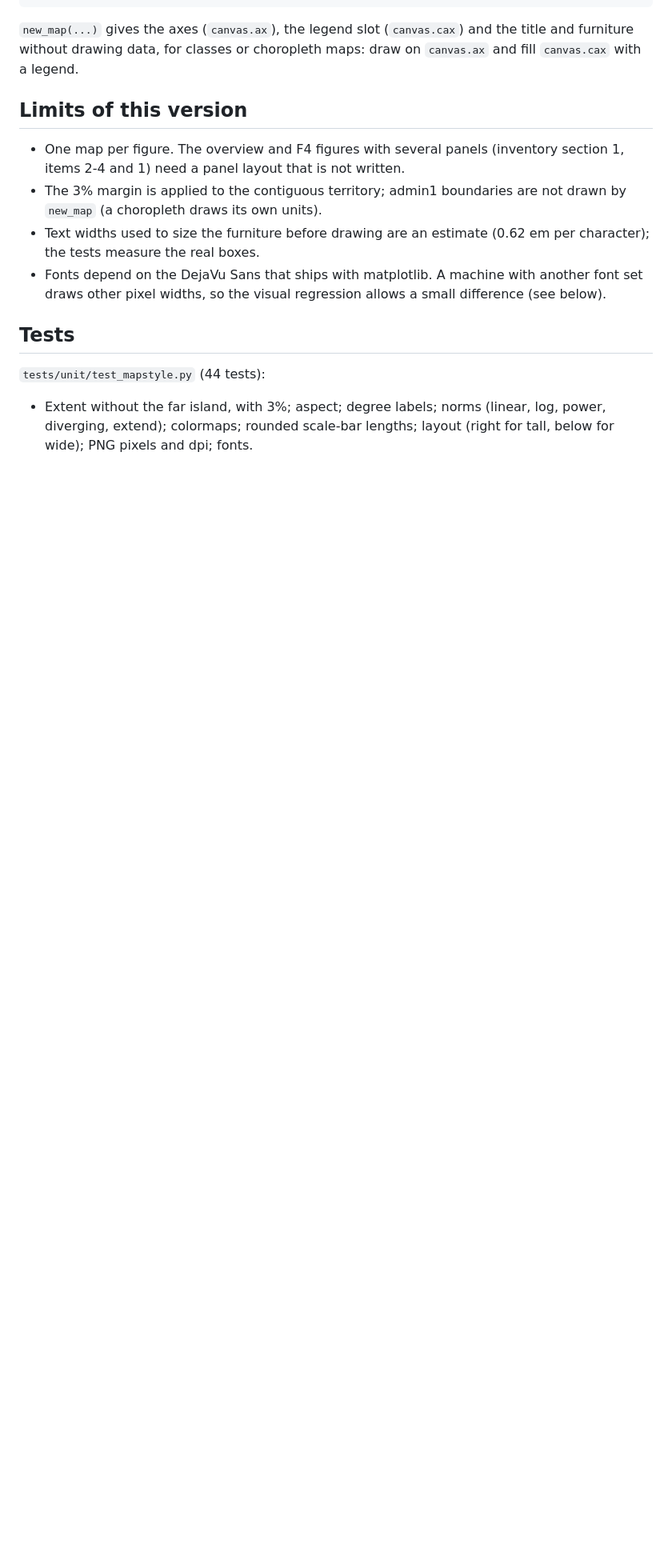
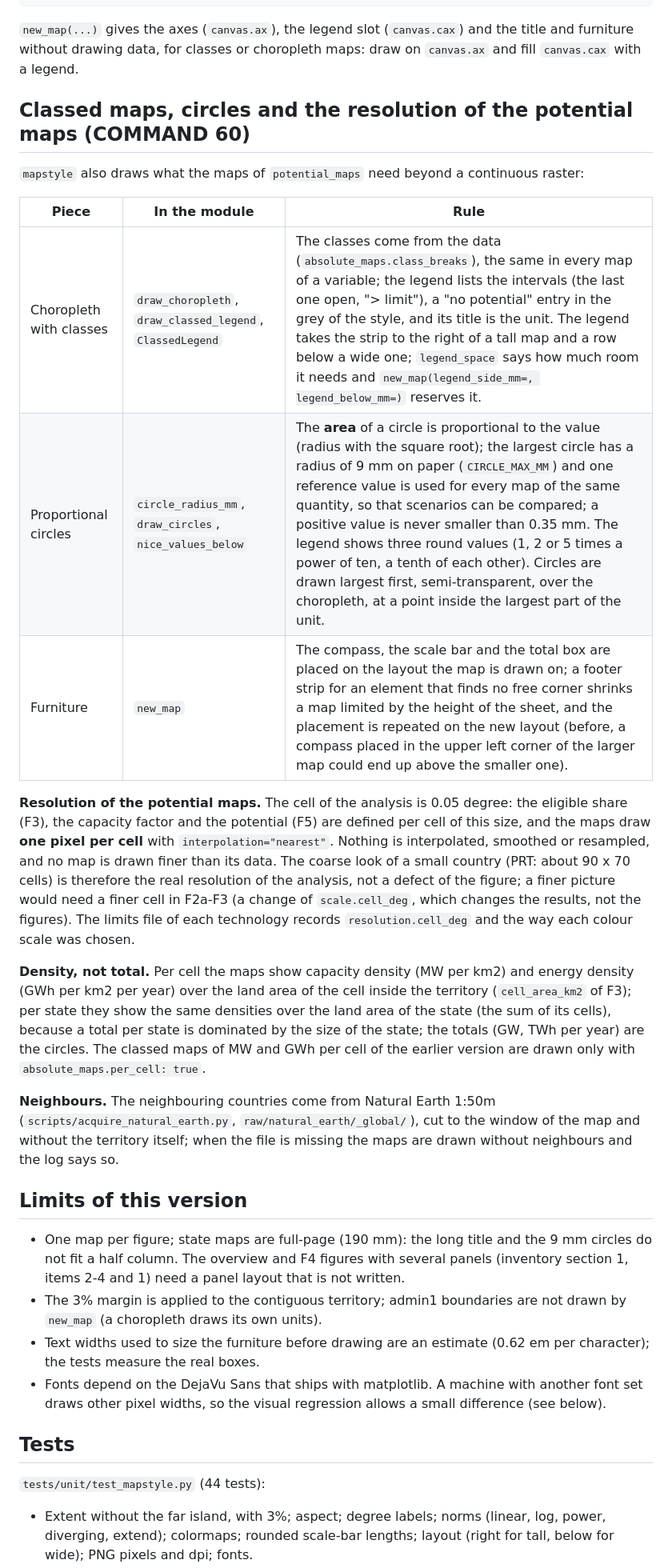
Before and after one commit to DougzSO/GeoFREA, a Markdown page: docs/figures/style_guide.md, the part around one of its changes. Shown at 80% size. Rendered like a GitHub page; blank space fills up the shorter version.

Commit message:
style guide: classed maps, circles, resolution of the potential maps; archive script for the figures of earlier versions; Natural Earth acquisition script
Co-Authored-By: Claude Sonnet 5.5 <noreply@anthropic.com>

```diff
--- a/docs/figures/style_guide.md
+++ b/docs/figures/style_guide.md
@@ -39,9 +39,25 @@ ms.save_png(canvas, "potential.png")
 
 `new_map(...)` gives the axes (`canvas.ax`), the legend slot (`canvas.cax`) and the title and furniture without drawing data, for classes or choropleth maps: draw on `canvas.ax` and fill `canvas.cax` with a legend.
 
+## Classed maps, circles and the resolution of the potential maps (COMMAND 60)
+
+`mapstyle` also draws what the maps of `potential_maps` need beyond a continuous raster:
+
+| Piece | In the module | Rule |
+|---|---|---|
+| Choropleth with classes | `draw_choropleth`, `draw_classed_legend`, `ClassedLegend` | The classes come from the data (`absolute_maps.class_breaks`), the same in every map of a variable; the legend lists the intervals (the last one open, "> limit"), a "no potential" entry in the grey of the style, and its title is the unit. The legend takes the strip to the right of a tall map and a row below a wide one; `legend_space` says how much room it needs and `new_map(legend_side_mm=, legend_below_mm=)` reserves it. |
+| Proportional circles | `circle_radius_mm`, `draw_circles`, `nice_values_below` | The **area** of a circle is proportional to the value (radius with the square root); the largest circle has a radius of 9 mm on paper (`CIRCLE_MAX_MM`) and one reference value is used for every map of the same quantity, so that scenarios can be compared; a positive value is never smaller than 0.35 mm. The legend shows three round values (1, 2 or 5 times a power of ten, a tenth of each other). Circles are drawn largest first, semi-transparent, over the choropleth, at a point inside the largest part of the unit. |
+| Furniture | `new_map` | The compass, the scale bar and the total box are placed on the layout the map is drawn on; a footer strip for an element that finds no free corner shrinks a map limited by the height of the sheet, and the placement is repeated on the new layout (before, a compass placed in the upper left corner of the larger map could end up above the smaller one). |
+
+**Resolution of the potential maps.** The cell of the analysis is 0.05 degree: the eligible share (F3), the capacity factor and the potential (F5) are defined per cell of this size, and the maps draw **one pixel per cell** with `interpolation="nearest"`. Nothing is interpolated, smoothed or resampled, and no map is drawn finer than its data. The coarse look of a small country (PRT: about 90 x 70 cells) is therefore the real resolution of the analysis, not a defect of the figure; a finer picture would need a finer cell in F2a-F3 (a change of `scale.cell_deg`, which changes the results, not the figures). The limits file of each technology records `resolution.cell_deg` and the way each colour scale was chosen.
+
+**Density, not total.** Per cell the maps show capacity density (MW per km2) and energy density (GWh per km2 per year) over the land area of the cell inside the territory (`cell_area_km2` of F3); per state they show the same densities over the land area of the state (the sum of its cells), because a total per state is dominated by the size of the state; the totals (GW, TWh per year) are the circles. The classed maps of MW and GWh per cell of the earlier version are drawn only with `absolute_maps.per_cell: true`.
+
+**Neighbours.** The neighbouring countries come from Natural Earth 1:50m (`scripts/acquire_natural_earth.py`, `raw/natural_earth/_global/`), cut to the window of the map and without the territory itself; when the file is missing the maps are drawn without neighbours and the log says so.
+
 ## Limits of this version
 
-- One map per figure. The overview and F4 figures with several panels (inventory section 1, items 2-4 and 1) need a panel layout that is not written.
+- One map per figure; state maps are full-page (190 mm): the long title and the 9 mm circles do not fit a half column. The overview and F4 figures with several panels (inventory section 1, items 2-4 and 1) need a panel layout that is not written.
 - The 3% margin is applied to the contiguous territory; admin1 boundaries are not drawn by `new_map` (a choropleth draws its own units).
 - Text widths used to size the furniture before drawing are an estimate (0.62 em per character); the tests measure the real boxes.
 - Fonts depend on the DejaVu Sans that ships with matplotlib. A machine with another font set draws other pixel widths, so the visual regression allows a small difference (see below).
```
Also changed, not shown: other parts of docs/figures/style_guide.md (+2 -0 lines).
